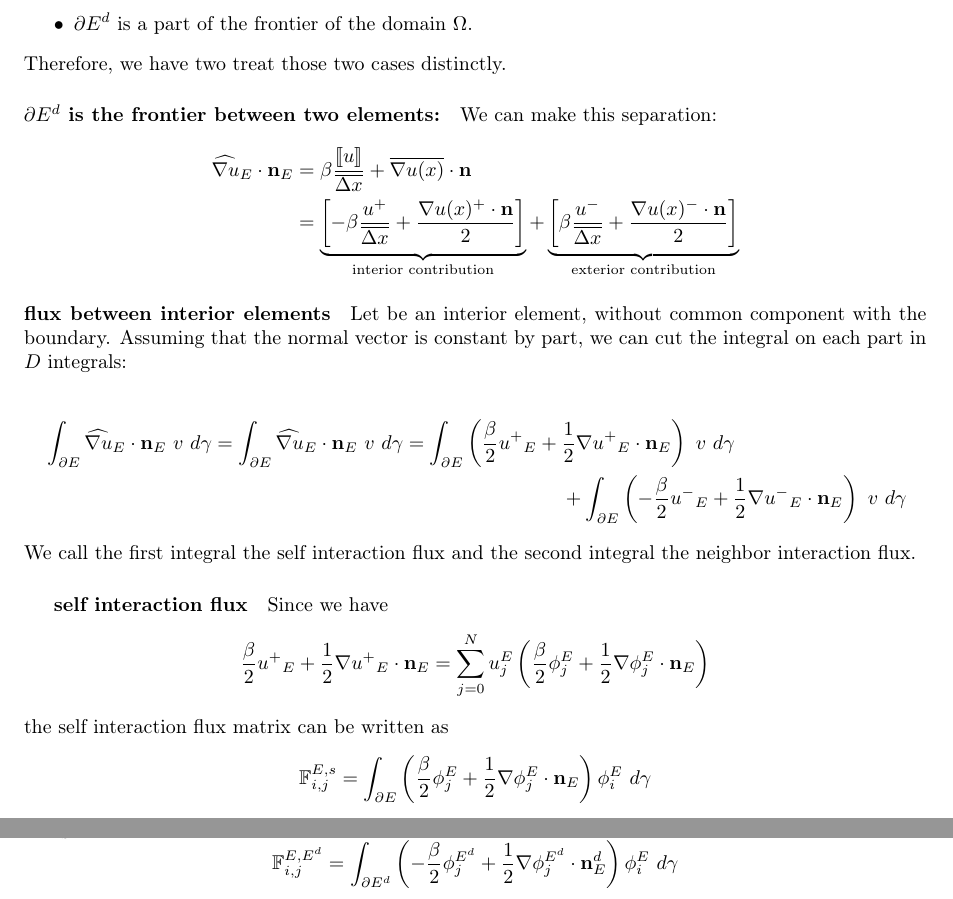
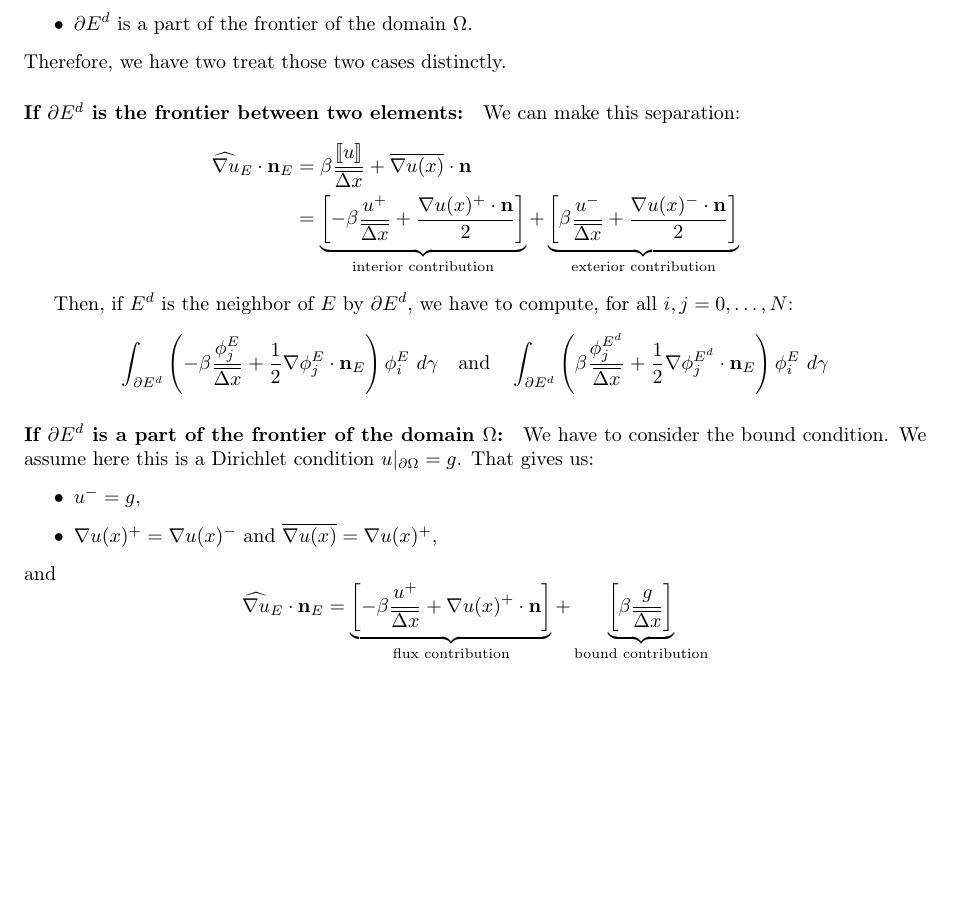
Before and after one commit to Letinain/DG_1D_solver, a LaTeX document (rapport/1d_dg.tex): two parts of pages 4 and 5 of 9 before the commit and part of page 4 of 5 after it, the two joined at a grey line, cut so that both start at the same text, the shorter picture padded with empty space. Compiled offline with pdfLaTeX.

Commit message:
rapport et correction, pour cohérence

```diff
--- a/rapport/1d_dg.tex
+++ b/rapport/1d_dg.tex
@@ -256,7 +256,7 @@ Then we have two cases:
 \end{itemize}
 Therefore, we have two treat those two cases distinctly.
 
-\paragraph{$\partial E^d$ is the frontier between two elements:}
+\paragraph{If $\partial E^d$ is the frontier between two elements:}
 
 We can make this separation:
 \begin{align*}
@@ -269,3 +269,27 @@ We can make this separation:
 \mathbf{n}}{2} \right]}_{ \text{exterior contribution} }
 \end{align*}
 
+Then, if $E^d$ is the neighbor of $E$ by $\partial E^d$, we have to compute, for all $i,j
+=0,\dots,N$:
+\begin{equation*}
+ \int_{\partial E^d} \left( - \beta \frac{\phi_j^E}{\overline{\Delta x}}  + \frac{1}{2} \nabla
+\phi_j^E \cdot \mathbf{n}_E \right) \phi_i^E \ d \gamma
+\quad \text{and} \quad
+\int_{\partial E^d} \left( \beta \frac{\phi_j^{E^d}}{\overline{\Delta x}}  + \frac{1}{2} \nabla
+\phi_j^{E^d} \cdot \mathbf{n}_E \right) \phi_i^E \ d \gamma
+\end{equation*}
+
+\paragraph{If $\partial E^d$ is a part of the frontier of the domain $\Omega$:}
+We have to consider the bound condition. We assume here this is a Dirichlet condition
+$u|_{\partial \Omega} = g$. That gives us:
+\begin{itemize}
+ \item $u^- = g$,
+ \item $\nabla u(x)^+ = \nabla u(x)^-$ and $\overline{\nabla u(x)} = \nabla u(x)^+$,
+\end{itemize}
+and
+\begin{equation*}
+ \widehat{\nabla u}_E \cdot \mathbf{n}_E
+ = \underbrace{\left[ -\beta \frac{u^+}{\overline{\Delta x}} + \nabla u(x)^+ \cdot
+\mathbf{n} \right]}_{\text{flux contribution}}
++ \underbrace{\left[ \beta \frac{g}{\overline{\Delta x}} \right]}_{\text{bound contribution}}
+\end{equation*}
```
Also changed, not shown: rapport/1d_dg.tex (32 more changed lines), 2 other files.
